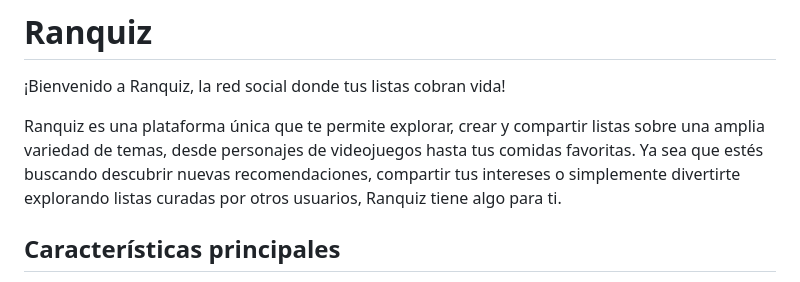
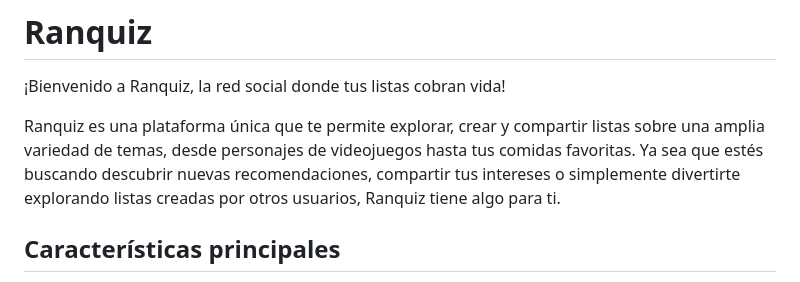
Before and after one commit to MarioPB05/ranquiz, a Markdown page: README.md, the part around the change. Drawn GitHub-style.

Commit message:
✏️ Fix typo error

```diff
--- a/README.md
+++ b/README.md
@@ -4,7 +4,7 @@
 
 ¡Bienvenido a Ranquiz, la red social donde tus listas cobran vida!
 
-Ranquiz es una plataforma única que te permite explorar, crear y compartir listas sobre una amplia variedad de temas, desde personajes de videojuegos hasta tus comidas favoritas. Ya sea que estés buscando descubrir nuevas recomendaciones, compartir tus intereses o simplemente divertirte explorando listas curadas por otros usuarios, Ranquiz tiene algo para ti.
+Ranquiz es una plataforma única que te permite explorar, crear y compartir listas sobre una amplia variedad de temas, desde personajes de videojuegos hasta tus comidas favoritas. Ya sea que estés buscando descubrir nuevas recomendaciones, compartir tus intereses o simplemente divertirte explorando listas creadas por otros usuarios, Ranquiz tiene algo para ti.
 
 ## Características principales
 - **Explora listas**: Sumérgete en una variedad de listas creadas por otros usuarios y descubre nuevos temas que te apasionen.
```
